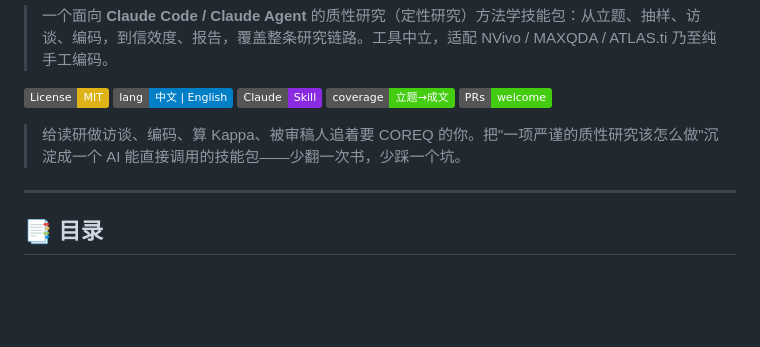
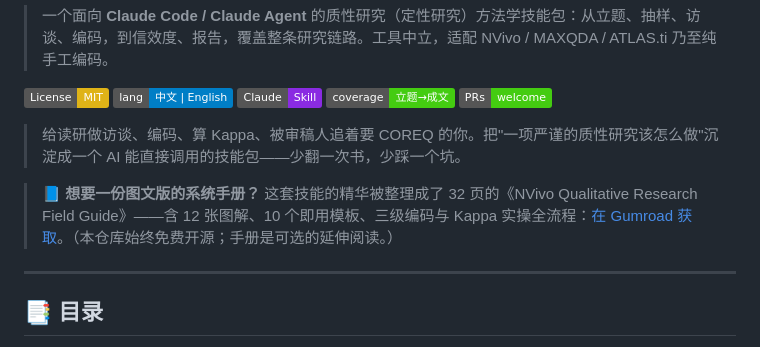
Before and after one commit to maydengximin-sketch/qualitative-research-skill, a Markdown page: README.md, the part around the change. GitHub-like rendering; badges without logos; blank space fills up the shorter version.

```diff
--- a/README.md
+++ b/README.md
@@ -11,6 +11,8 @@
 ![PRs](https://img.shields.io/badge/PRs-welcome-brightgreen)
 
 > 给读研做访谈、编码、算 Kappa、被审稿人追着要 COREQ 的你。把"一项严谨的质性研究该怎么做"沉淀成一个 AI 能直接调用的技能包——少翻一次书，少踩一个坑。
+
+> 📘 **想要一份图文版的系统手册？** 这套技能的精华被整理成了 32 页的《NVivo Qualitative Research Field Guide》——含 12 张图解、10 个即用模板、三级编码与 Kappa 实操全流程：[在 Gumroad 获取](https://maydeng.gumroad.com/l/nvivo-qualitative-guide)。（本仓库始终免费开源；手册是可选的延伸阅读。）
 
 ---
 
```
Also changed, not shown: README.en.md (+2 -0 lines).
